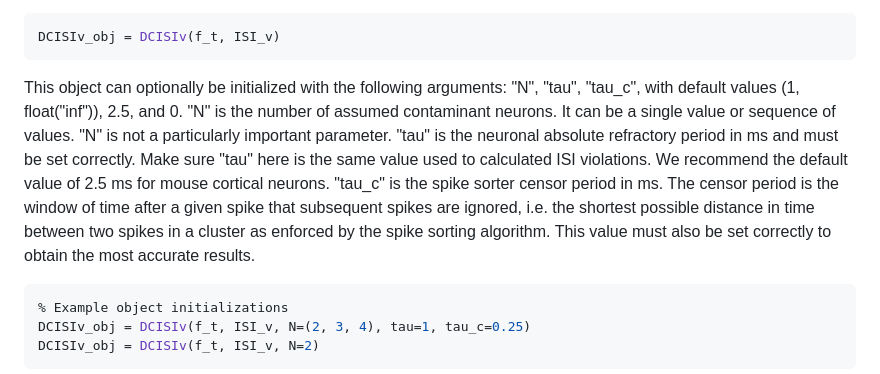
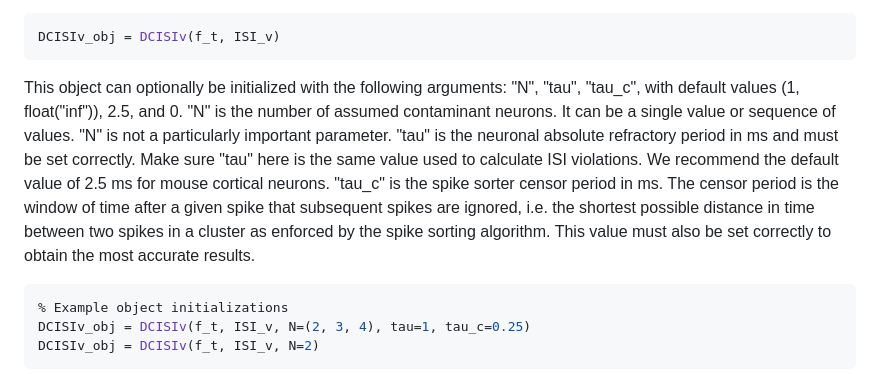
Before and after one commit to economolab/DCISIv, a Markdown page: README.md, the part around the change. GitHub-like rendering.

````diff
--- a/README.md
+++ b/README.md
@@ -19,7 +19,7 @@ This class requires two things to create a DCISIv object, (1) f_t: the firing fr
 ```python
 DCISIv_obj = DCISIv(f_t, ISI_v)
 ```
-This object can optionally be initialized with the following arguments: "N", "tau", "tau_c", with default values (1, float("inf")), 2.5, and 0. "N" is the number of assumed contaminant neurons. It can be a single value or sequence of values. "N" is not a particularly important parameter. "tau" is the neuronal absolute refractory period in ms and must be set correctly. Make sure "tau" here is the same value used to calculated ISI violations. We recommend the default value of 2.5 ms for mouse cortical neurons. "tau_c" is the spike sorter censor period in ms. The censor period is the window of time after a given spike that subsequent spikes are ignored, i.e. the shortest possible distance in time between two spikes in a cluster as enforced by the spike sorting algorithm. This value must also be set correctly to obtain the most accurate results.
+This object can optionally be initialized with the following arguments: "N", "tau", "tau_c", with default values (1, float("inf")), 2.5, and 0. "N" is the number of assumed contaminant neurons. It can be a single value or sequence of values. "N" is not a particularly important parameter. "tau" is the neuronal absolute refractory period in ms and must be set correctly. Make sure "tau" here is the same value used to calculate ISI violations. We recommend the default value of 2.5 ms for mouse cortical neurons. "tau_c" is the spike sorter censor period in ms. The censor period is the window of time after a given spike that subsequent spikes are ignored, i.e. the shortest possible distance in time between two spikes in a cluster as enforced by the spike sorting algorithm. This value must also be set correctly to obtain the most accurate results.
 
 ```python
 % Example object initializations
````
